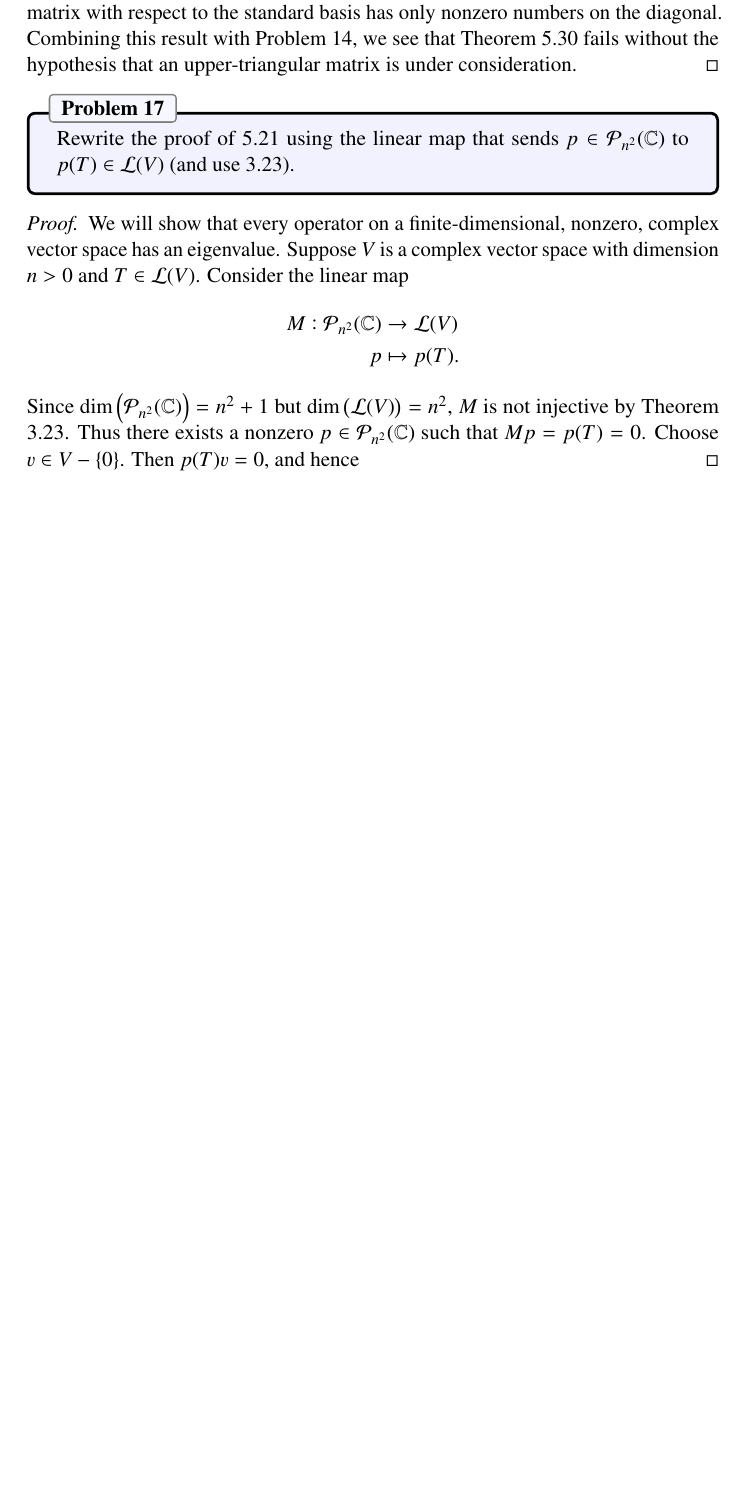
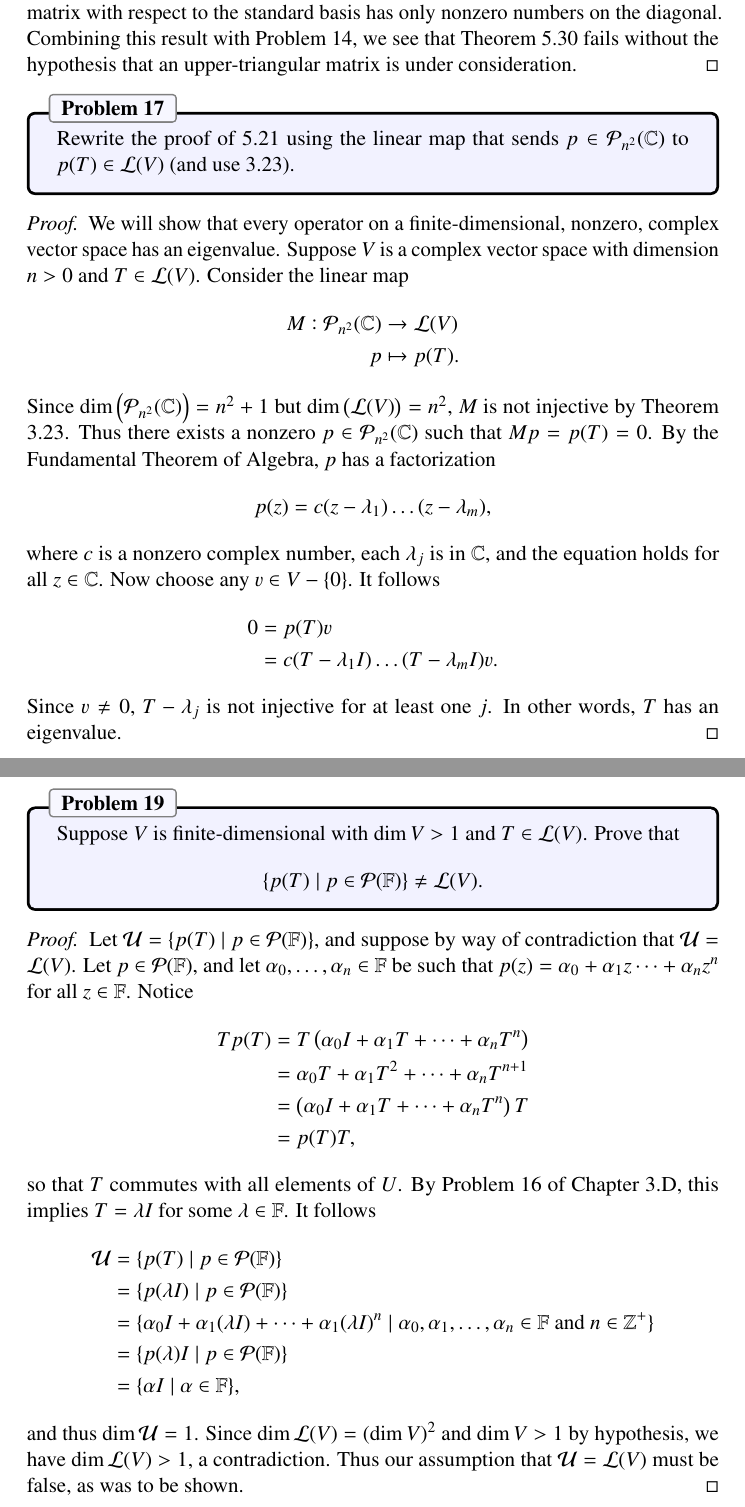
Before and after one commit to jubnoske08/linear_algebra, a LaTeX document (chapter_5.tex): part of page 14 of 14 before the commit and two parts of pages 14 and 15 of 15 after it, the two joined at a grey line, cut so that both start at the same text, the shorter picture padded with empty space. Compiled offline with pdfLaTeX.

Commit message:
finished 5.B

```diff
--- a/chapter_5.tex
+++ b/chapter_5.tex
@@ -603,6 +603,41 @@ We will show that every operator on a finite-dimensional, nonzero, complex vecto
 M: \poly_{n^2}(\C) &\to \Hom(V)\\
          p &\mapsto p(T).
 \end{align*}
-Since $\dim\left(\poly_{n^2}(\C)\right)=n^2 +1$ but $\dim\left(\Hom(V)\right) = n^2$, $M$ is not injective by Theorem 3.23.  Thus there exists a nonzero $p\in\poly_{n^2}(\C)$ such that $Mp = p(T) = 0$.  Choose $v\in V-\{0\}$.  Then $p(T)v = 0$, and hence
+Since $\dim\left(\poly_{n^2}(\C)\right)=n^2 +1$ but $\dim\left(\Hom(V)\right) = n^2$, $M$ is not injective by Theorem 3.23.  Thus there exists a nonzero $p\in\poly_{n^2}(\C)$ such that $Mp = p(T) = 0$.  By the Fundamental Theorem of Algebra, $p$ has a factorization
+\begin{equation*}
+p(z) = c(z - \lambda_1)\dots (z - \lambda_m),
+\end{equation*}
+where $c$ is a nonzero complex number, each $\lambda_j$ is in $\C$, and the equation holds for all $z\in\C$.  Now choose any $v\in V-\{0\}$.  It follows
+\begin{align*}
+0 &= p(T)v\\
+&= c(T - \lambda_1 I)\dots (T - \lambda_m I)v.
+\end{align*}
+Since $v\neq 0$, $T-\lambda_j$ is not injective for at least one $j$.  In other words, $T$ has an eigenvalue.
+\end{proof}
+
+% Problem 19
+\begin{problem}{19}
+Suppose $V$ is finite-dimensional with $\dim V> 1$ and $T\in\Hom(V)$.  Prove that
+\begin{equation*}
+\{p(T) \mid p\in\poly(\F)\}\neq \Hom(V).
+\end{equation*}
+\end{problem}
+\begin{proof}
+Let $\mathcal{U} = \{p(T) \mid p\in\poly(\F)\}$, and suppose by way of contradiction that $\mathcal{U} = \Hom(V)$.  Let $p \in \poly(\F)$, and let $\alpha_0,\dots,\alpha_n\in\F$ be such that $p(z) = \alpha_0 + \alpha_1z \dots + \alpha_nz^n$ for all $z\in\F$.  Notice
+\begin{align*}
+Tp(T) &= T\left(\alpha_0 I + \alpha_1 T + \dots + \alpha_n T^n\right)\\
+&= \alpha_0T + \alpha_1T^2 + \dots + \alpha_nT^{n+1}\\
+&= \left(\alpha_0 I + \alpha_1 T + \dots + \alpha_n T^n\right)T\\
+&= p(T) T,
+\end{align*}
+so that $T$ commutes with all elements of $U$.  By Problem 16 of Chapter 3.D, this implies $T= \lambda I$ for some $\lambda\in \F$.  It follows
+\begin{align*}
+\mathcal{U} &= \{p(T) \mid p\in\poly(\F)\}\\
+ &= \{p(\lambda I)\mid p\in\poly(\F)\}\\
+ &=\{\alpha_0I + \alpha_1(\lambda I) + \dots +\alpha_1(\lambda I)^n\mid \alpha_0,\alpha_1,\dots,\alpha_n\in\F\text{ and }n\in\Z^+\}\\
+ &=\{p(\lambda)I\mid p\in\poly(\F)\}\\
+ &=\{\alpha I \mid \alpha\in\F\},
+\end{align*}
+and thus $\dim\mathcal{U} = 1$.  Since $\dim\Hom(V) = (\dim V)^2$ and $\dim V > 1$ by hypothesis, we have $\dim\Hom(V) > 1$, a contradiction.  Thus our assumption that $\mathcal{U} = \Hom(V)$ must be false, as was to be shown.
 \end{proof}
 \end{document}
```
Also changed, not shown: chapter_3.tex (+33 -0 lines).
